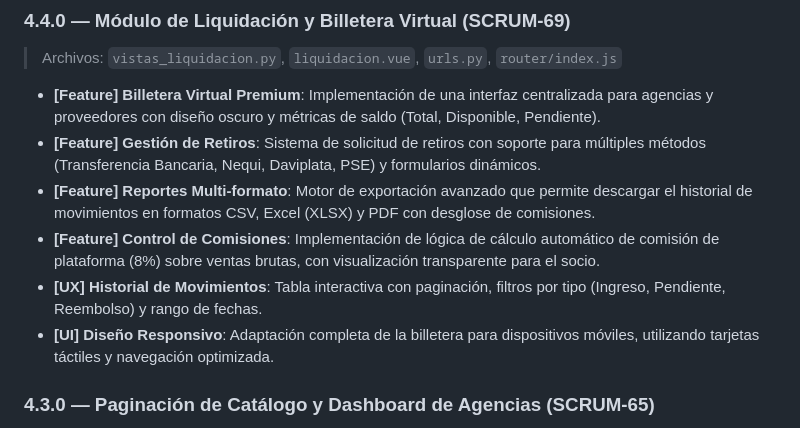
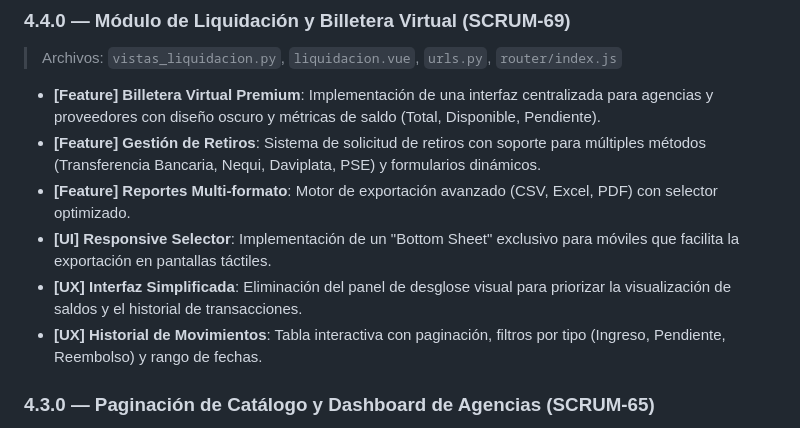
Before and after one commit to Patrick750/Amazonia-Viva, a Markdown page: README.md, the part around the change. GitHub-like rendering.

Commit message:
Documentación de refinamientos en módulo de Liquidación

```diff
--- a/README.md
+++ b/README.md
@@ -31,10 +31,10 @@ Amazonia viva nace de la idea de integrar uns plataforma donde los turistas pued
 
 - **[Feature] Billetera Virtual Premium**: Implementación de una interfaz centralizada para agencias y proveedores con diseño oscuro y métricas de saldo (Total, Disponible, Pendiente).
 - **[Feature] Gestión de Retiros**: Sistema de solicitud de retiros con soporte para múltiples métodos (Transferencia Bancaria, Nequi, Daviplata, PSE) y formularios dinámicos.
-- **[Feature] Reportes Multi-formato**: Motor de exportación avanzado que permite descargar el historial de movimientos en formatos CSV, Excel (XLSX) y PDF con desglose de comisiones.
-- **[Feature] Control de Comisiones**: Implementación de lógica de cálculo automático de comisión de plataforma (8%) sobre ventas brutas, con visualización transparente para el socio.
+- **[Feature] Reportes Multi-formato**: Motor de exportación avanzado (CSV, Excel, PDF) con selector optimizado.
+- **[UI] Responsive Selector**: Implementación de un "Bottom Sheet" exclusivo para móviles que facilita la exportación en pantallas táctiles.
+- **[UX] Interfaz Simplificada**: Eliminación del panel de desglose visual para priorizar la visualización de saldos y el historial de transacciones.
 - **[UX] Historial de Movimientos**: Tabla interactiva con paginación, filtros por tipo (Ingreso, Pendiente, Reembolso) y rango de fechas.
-- **[UI] Diseño Responsivo**: Adaptación completa de la billetera para dispositivos móviles, utilizando tarjetas táctiles y navegación optimizada.
 
 ### 4.3.0 — Paginación de Catálogo y Dashboard de Agencias (SCRUM-65)
 > Archivos: `catalogo.vue`, `dashboard.vue`, `GestionReservas.vue`, `views.py`, `urls.py`, `seed_paquetes.py`, `seed_ventas.py`
```
